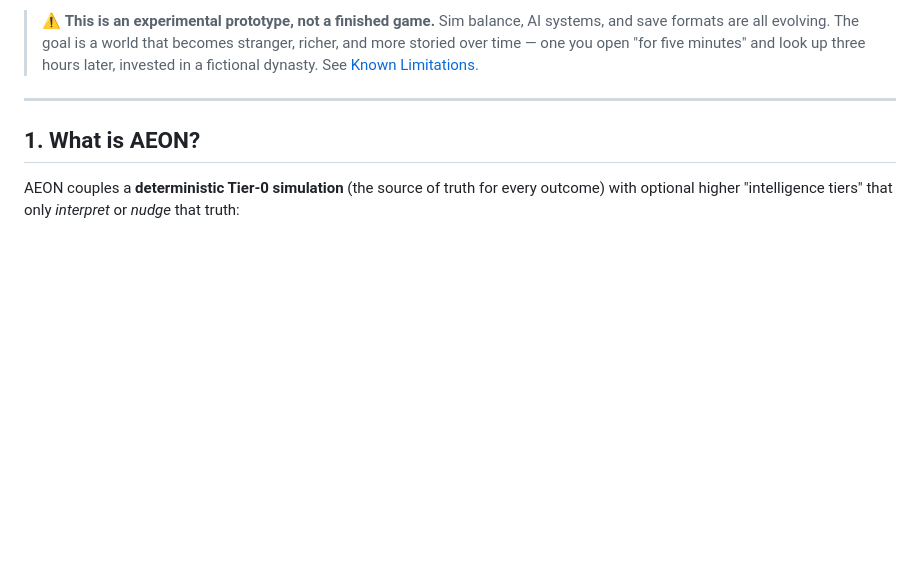
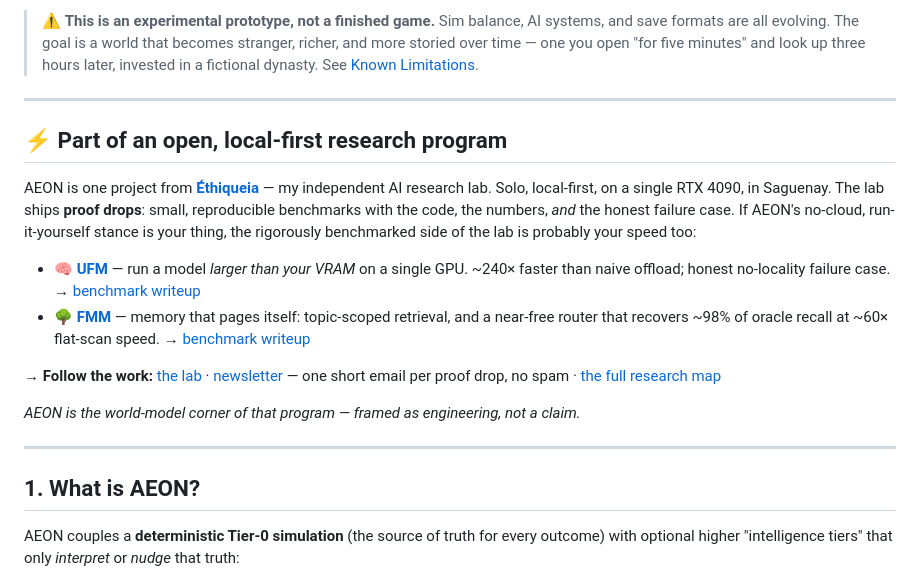
Before and after one commit to Linutesto/aeon-living-worlds, a Markdown page: README.md, the part around the change. GitHub-like rendering; blank space fills up the shorter version.

Commit message:
README: link AEON to the Éthiqueia research program (UFM/FMM + newsletter)
Capture the Reddit/GitHub traffic spike: add a funnel section pointing
stargazers to the lab, the benchmarked memory work (UFM, FMM), and the
newsletter. README-only change; no code touched.

Co-Authored-By: Claude Opus 4.8 <noreply@anthropic.com>

```diff
--- a/README.md
+++ b/README.md
@@ -15,6 +15,29 @@ watch and steer it all from a real-time 3D dashboard built mobile-first.
 > and save formats are all evolving. The goal is a world that becomes stranger, richer,
 > and more storied over time — one you open "for five minutes" and look up three hours
 > later, invested in a fictional dynasty. See [Known Limitations](docs/KNOWN_LIMITATIONS.md).
+
+---
+
+## ⚡ Part of an open, local-first research program
+
+AEON is one project from **[Éthiqueia](https://yandesbiens.com)** — my independent AI
+research lab. Solo, local-first, on a single RTX 4090, in Saguenay. The lab ships **proof
+drops**: small, reproducible benchmarks with the code, the numbers, *and* the honest failure
+case. If AEON's no-cloud, run-it-yourself stance is your thing, the rigorously benchmarked
+side of the lab is probably your speed too:
+
+- 🧠 **[UFM](https://github.com/Linutesto/ufm)** — run a model *larger than your VRAM* on a
+  single GPU. ~240× faster than naive offload; honest no-locality failure case.
+  → [benchmark writeup](https://yandesbiens.com/blog/ufm-benchmark/)
+- 🌳 **[FMM](https://github.com/Linutesto/fmm)** — memory that pages itself: topic-scoped
+  retrieval, and a near-free router that recovers ~98% of oracle recall at ~60× flat-scan
+  speed. → [benchmark writeup](https://yandesbiens.com/blog/fmm-router/)
+
+**→ Follow the work:** [the lab](https://yandesbiens.com) ·
+[newsletter](https://yandesbiens.com/newsletter/) — one short email per proof drop, no spam ·
+[the full research map](https://yandesbiens.com/research/)
+
+*AEON is the world-model corner of that program — framed as engineering, not a claim.*
 
 ---
 
```
